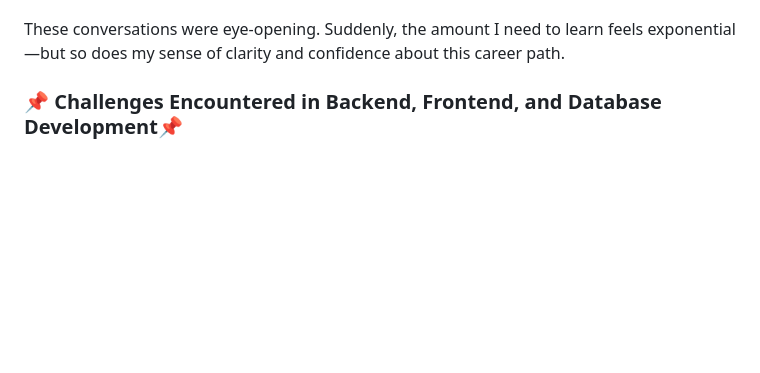
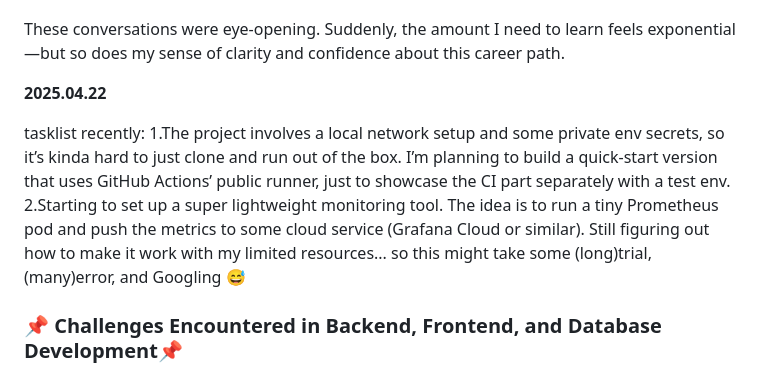
Before and after one commit to yayamayajd/fruits_project, a Markdown page: README.md, the part around the change. GitHub-like rendering; blank space fills up the shorter version.

Commit message:
update the devlog

```diff
--- a/README.md
+++ b/README.md
@@ -288,6 +288,14 @@ These conversations were eye-opening.
 Suddenly, the amount I need to learn feels exponential—but so does my sense of clarity and confidence about this career path.
 
 
+**2025.04.22**
+
+tasklist recently:
+1.The project involves a local network setup and some private env secrets, so it’s kinda hard to just clone and run out of the box.
+I’m planning to build a quick-start version that uses GitHub Actions’ public runner, just to showcase the CI part separately with a test env.
+2.Starting to set up a super lightweight monitoring tool.
+The idea is to run a tiny Prometheus pod and push the metrics to some cloud service (Grafana Cloud or similar).
+Still figuring out how to make it work with my limited resources... so this might take some (long)trial, (many)error, and Googling 😅
 
 
 
```
